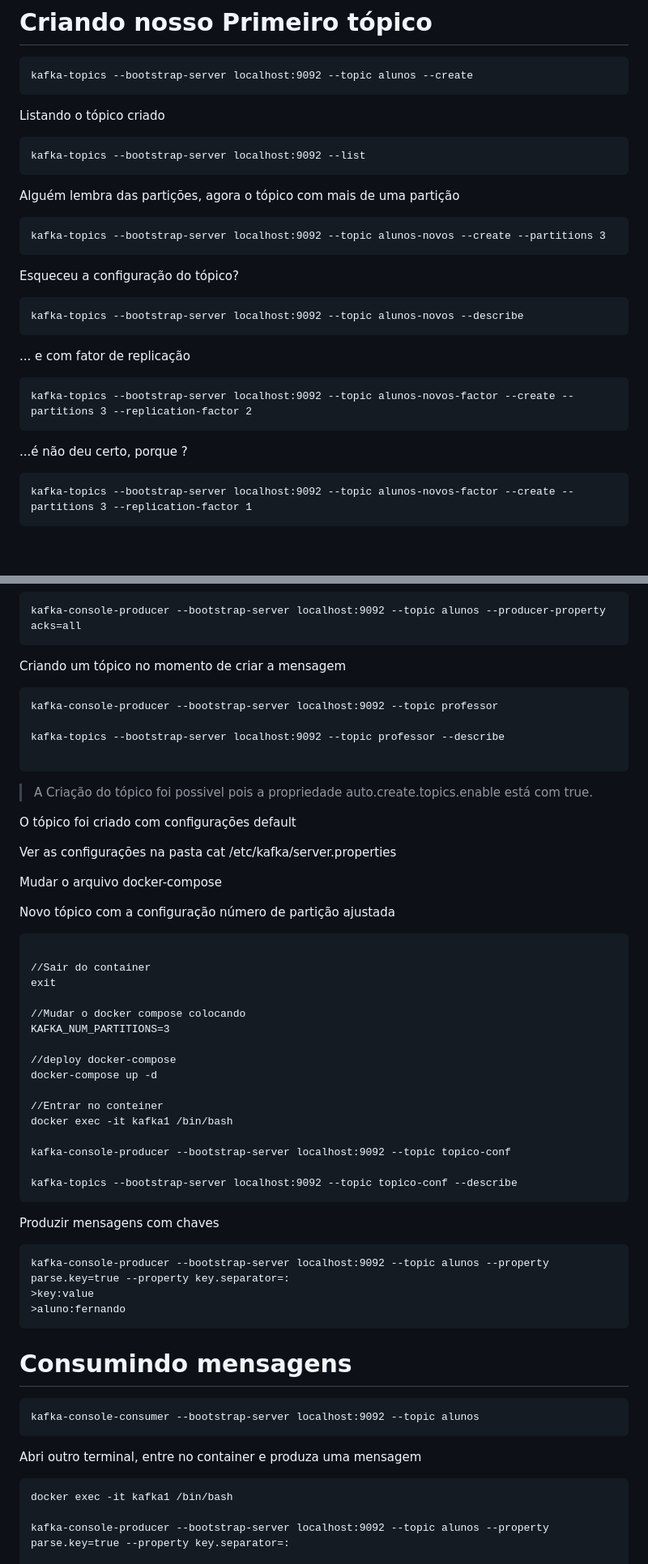
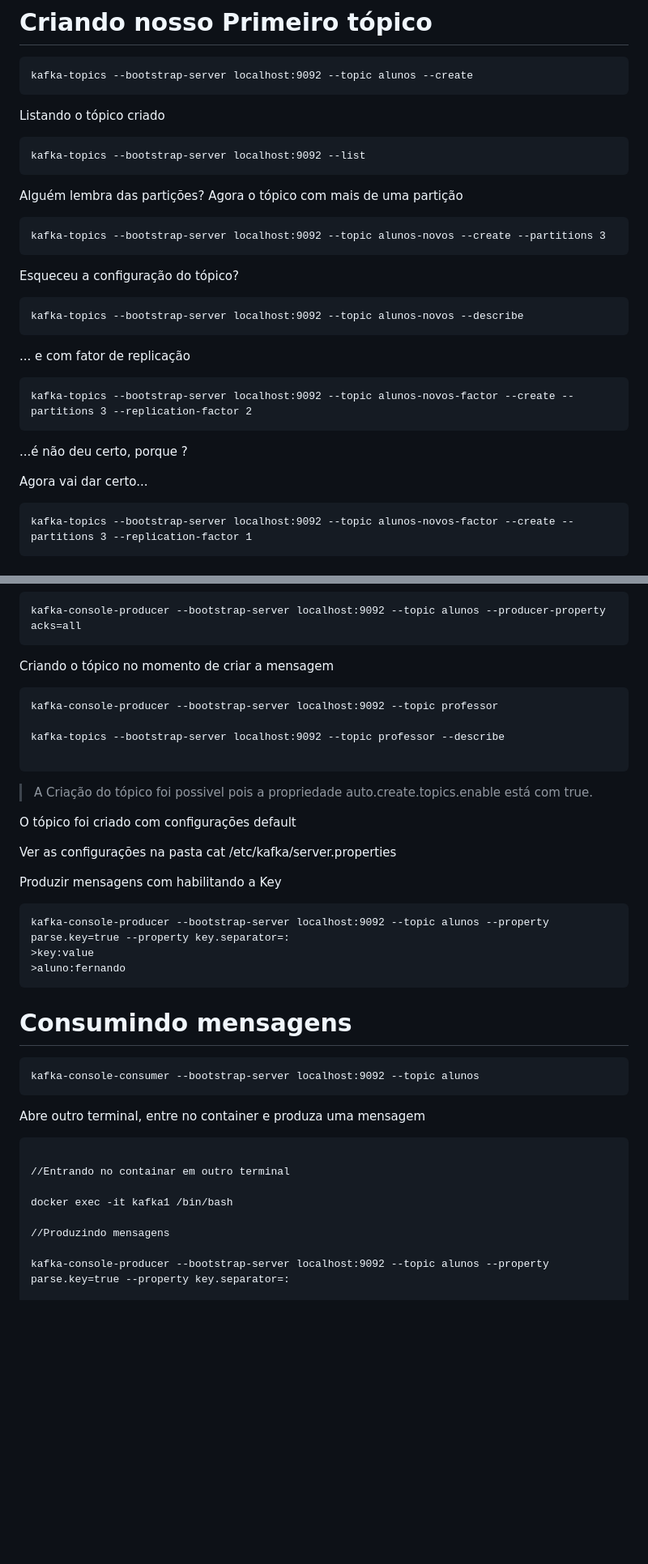
Before and after one commit to nandorsilva/arc-dados, a Markdown page: lab-kafka/README.md, 2 parts joined by grey strips. Shown: that part at 81% size. GitHub-like rendering; blank space fills up the shorter version.

````diff
--- a/lab-kafka/README.md
+++ b/lab-kafka/README.md
@@ -57,7 +57,7 @@ Listando o tópico criado
 kafka-topics --bootstrap-server localhost:9092 --list
 ```
 
-Alguém lembra das partições, agora o tópico com mais de uma partição
+Alguém lembra das partições? Agora o tópico com mais de uma partição
 
 ```
 kafka-topics --bootstrap-server localhost:9092 --topic alunos-novos --create --partitions 3
@@ -75,6 +75,7 @@ kafka-topics --bootstrap-server localhost:9092 --topic alunos-novos-factor --cre
 ```
 ...é não deu certo, porque ?
 
+Agora vai dar certo...
 ```
 kafka-topics --bootstrap-server localhost:9092 --topic alunos-novos-factor --create --partitions 3 --replication-factor 1
 ```
@@ -105,7 +106,7 @@ Produzinho mensagens com acks
 kafka-console-producer --bootstrap-server localhost:9092 --topic alunos --producer-property acks=all
 ```
 
-Criando um tópico no momento de criar a mensagem
+Criando o tópico no momento de criar a mensagem
 
 ```
 kafka-console-producer --bootstrap-server localhost:9092 --topic professor
@@ -120,31 +121,7 @@ O tópico foi criado com configurações default
 
 Ver as configurações na pasta cat /etc/kafka/server.properties
 
-Mudar o arquivo docker-compose
-
-
-Novo tópico com a configuração número de partição ajustada
-
-```
-
-//Sair do container
-exit
-
-//Mudar o docker compose colocando
-KAFKA_NUM_PARTITIONS=3
-
-//deploy docker-compose
-docker-compose up -d
-
-//Entrar no conteiner
-docker exec -it kafka1 /bin/bash
-
-kafka-console-producer --bootstrap-server localhost:9092 --topic topico-conf
-
-kafka-topics --bootstrap-server localhost:9092 --topic topico-conf --describe
-```
-
-Produzir mensagens com chaves
+Produzir mensagens com habilitando a Key
 
 ```
 kafka-console-producer --bootstrap-server localhost:9092 --topic alunos --property parse.key=true --property key.separator=:
@@ -158,10 +135,15 @@ kafka-console-producer --bootstrap-server localhost:9092 --topic alunos --proper
 kafka-console-consumer --bootstrap-server localhost:9092 --topic alunos
 ```
 
-Abri outro terminal, entre no container e produza uma mensagem
+Abre outro terminal, entre no container e produza uma mensagem
 
 ```
+
+//Entrando no containar em outro terminal
+
 docker exec -it kafka1 /bin/bash
+
+//Produzindo mensagens
 
 kafka-console-producer --bootstrap-server localhost:9092 --topic alunos --property parse.key=true --property key.separator=:
 
````
Also changed, not shown: other parts of lab-kafka/README.md (+20 -9 lines), lab-kafka/img/desafio.png (added).
